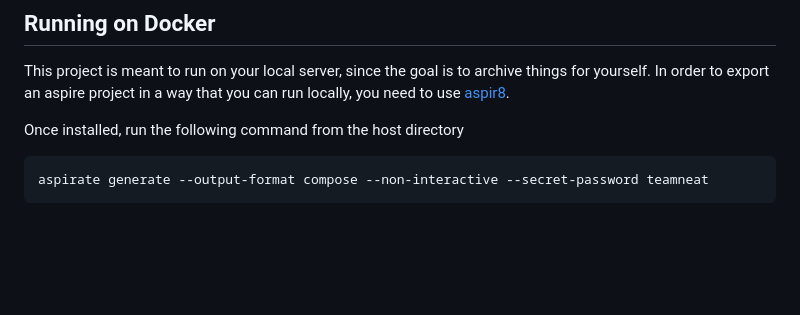
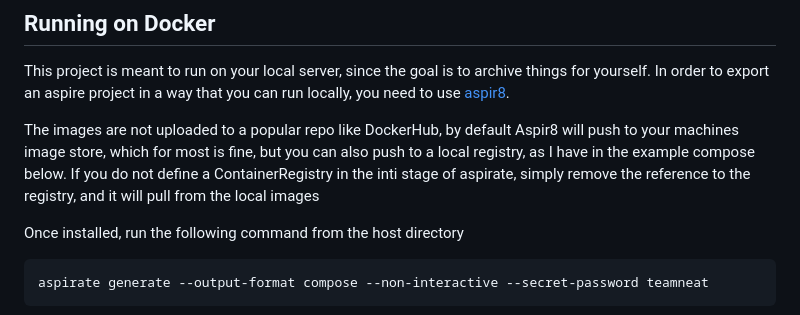
Before and after one commit to pauljoda/TheArchiver, a Markdown page: README.md, the part around the change. Rendered like a GitHub page; blank space fills up the shorter version.

Commit message:
Clarify Aspir8 container image handling in README.
Added an explanation about how Aspir8 manages container images, including default behavior and options for using a local registry. This provides clearer guidance for users setting up their environment.

```diff
--- a/README.md
+++ b/README.md
@@ -28,6 +28,8 @@ Since this uses a persistant docker volume, this db will persist between runs so
 
 This project is meant to run on your local server, since the goal is to archive things for yourself.
 In order to export an aspire project in a way that you can run locally, you need to use [aspir8](https://prom3theu5.github.io/aspirational-manifests/getting-started.html).
+
+The images are not uploaded to a popular repo like DockerHub, by default Aspir8 will push to your machines image store, which for most is fine, but you can also push to a local registry, as I have in the example compose below. If you do not define a ContainerRegistry in the inti stage of aspirate, simply remove the reference to the registry, and it will pull from the local images
 
 Once installed, run the following command from the host directory
 
```
